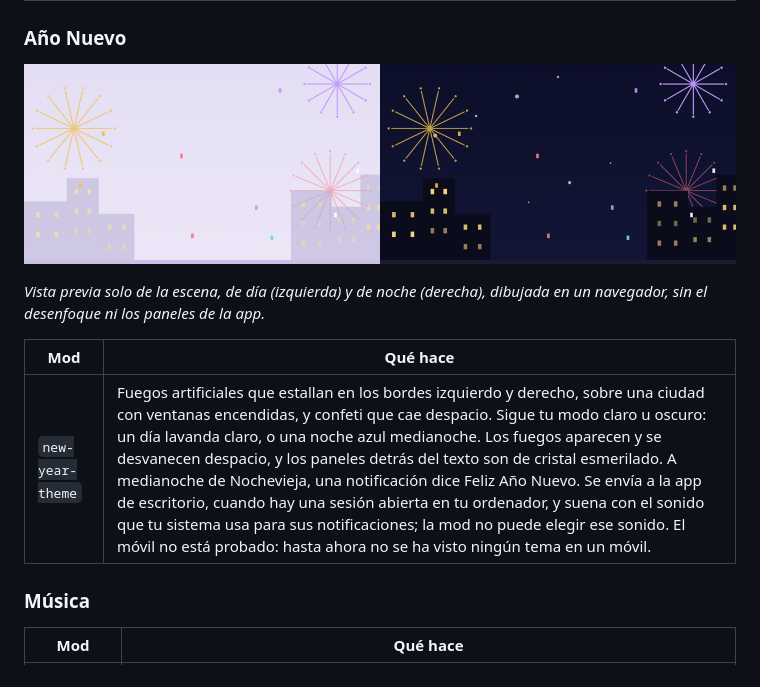
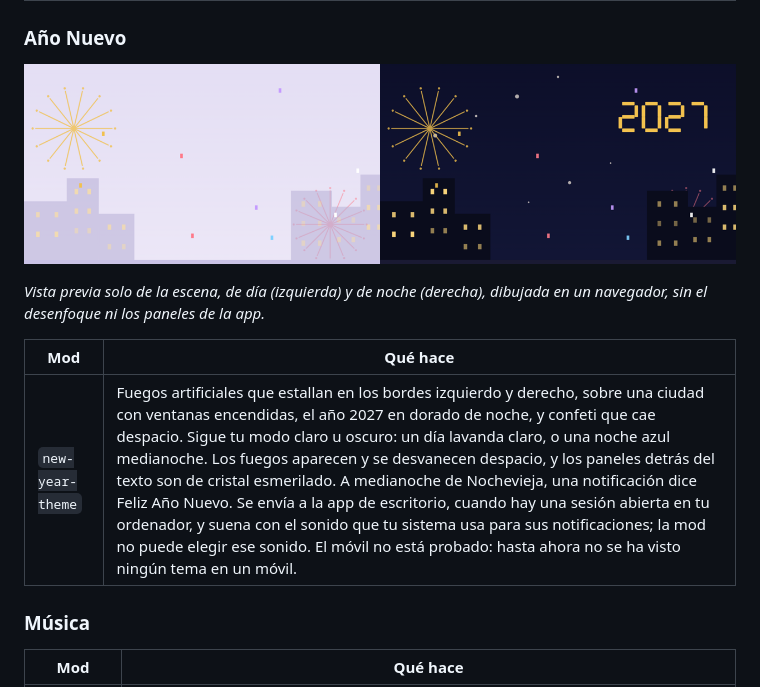
Before and after one commit to malenaaza/pretty-mods, a Markdown page: README.es.md, the part around the change. GitHub-like rendering; pictures changed too: docs/previews/new-year-theme.png.

Commit message:
new-year-theme: the year 2027 in gold at night, drawn in plain shapes
Claude-Session: https://claude.ai/code/session_019US2gsjfkmf3Eo2ufavub8

```diff
--- a/README.es.md
+++ b/README.es.md
@@ -79,7 +79,7 @@ Mods bonitas para Claude Code: cambian cómo se ve y qué muestra. Un aspecto na
 
 | Mod | Qué hace |
 |---|---|
-| `new-year-theme` | Fuegos artificiales que estallan en los bordes izquierdo y derecho, sobre una ciudad con ventanas encendidas, y confeti que cae despacio. Sigue tu modo claro u oscuro: un día lavanda claro, o una noche azul medianoche. Los fuegos aparecen y se desvanecen despacio, y los paneles detrás del texto son de cristal esmerilado. A medianoche de Nochevieja, una notificación dice Feliz Año Nuevo. Se envía a la app de escritorio, cuando hay una sesión abierta en tu ordenador, y suena con el sonido que tu sistema usa para sus notificaciones; la mod no puede elegir ese sonido. El móvil no está probado: hasta ahora no se ha visto ningún tema en un móvil. |
+| `new-year-theme` | Fuegos artificiales que estallan en los bordes izquierdo y derecho, sobre una ciudad con ventanas encendidas, el año 2027 en dorado de noche, y confeti que cae despacio. Sigue tu modo claro u oscuro: un día lavanda claro, o una noche azul medianoche. Los fuegos aparecen y se desvanecen despacio, y los paneles detrás del texto son de cristal esmerilado. A medianoche de Nochevieja, una notificación dice Feliz Año Nuevo. Se envía a la app de escritorio, cuando hay una sesión abierta en tu ordenador, y suena con el sonido que tu sistema usa para sus notificaciones; la mod no puede elegir ese sonido. El móvil no está probado: hasta ahora no se ha visto ningún tema en un móvil. |
 
 ### Música
 
```
Also changed, not shown: README.md (+1 -1 lines), 1 other file.
